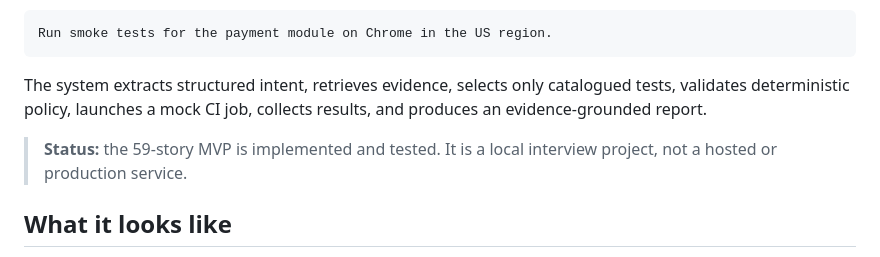
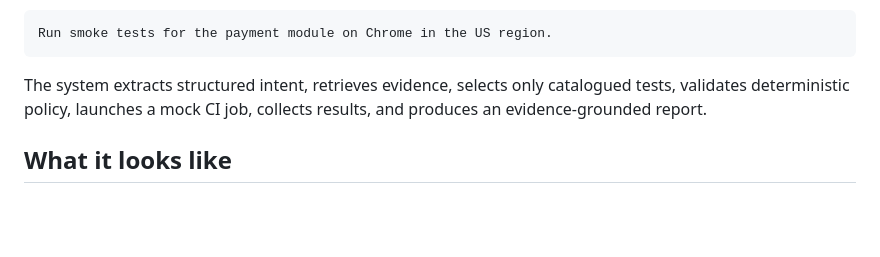
Before and after one commit to Himanshu507/TestTrigger, a Markdown page: README.md, the part around the change. Drawn GitHub-style; blank space fills up the shorter version.

````diff
--- a/README.md
+++ b/README.md
@@ -7,8 +7,6 @@ Run smoke tests for the payment module on Chrome in the US region.
 ```
 
 The system extracts structured intent, retrieves evidence, selects only catalogued tests, validates deterministic policy, launches a mock CI job, collects results, and produces an evidence-grounded report.
-
-> **Status:** the 59-story MVP is implemented and tested. It is a local interview project, not a hosted or production service.
 
 ## What it looks like
 
````
